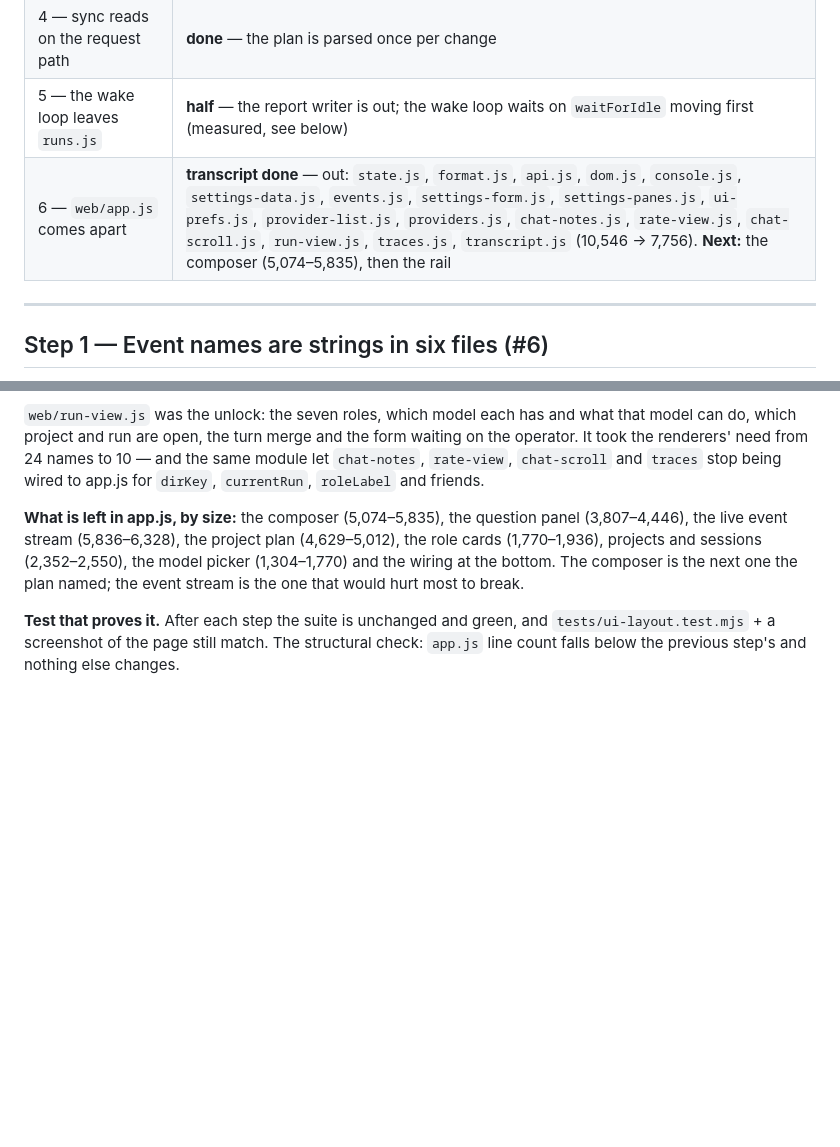
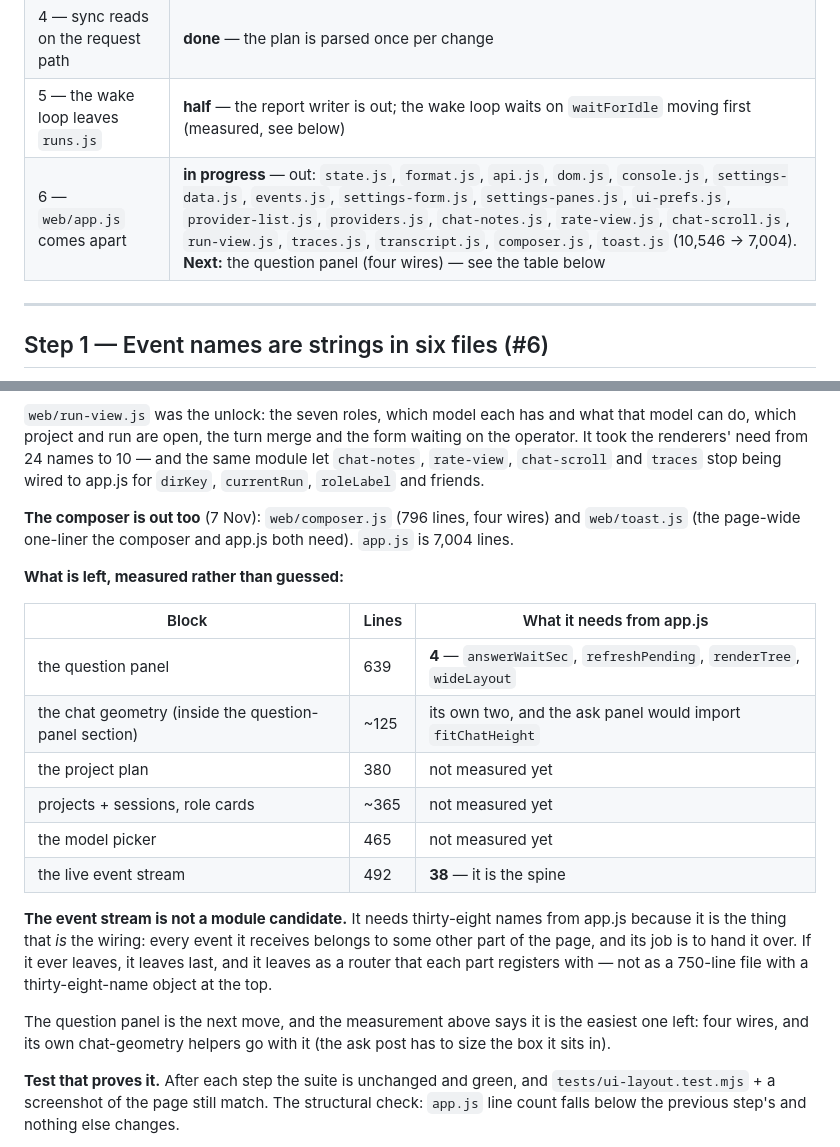
Before and after one commit to DarkDvr/Synapse, a Markdown page: docs/refactor-plan.md, 2 parts joined by grey strips. Drawn GitHub-style; blank space fills up the shorter version.

Commit message:
Plan: the composer is out, and the event stream is not a module
The row and the section record the composer (796 lines, four wires) and
toast, and replace the guessed 'what is left' list with a measured table.

The important finding is the event stream: it needs thirty-eight names from
app.js, because it is the thing that *is* the wiring — every event belongs to
some other part of the page and its job is to hand it over. If it ever
leaves, it leaves last and as a router each part registers with.

Next is the question panel: four wires, and it takes the chat geometry with
it because the ask post has to size the box it sits in.

```diff
--- a/docs/refactor-plan.md
+++ b/docs/refactor-plan.md
@@ -18,7 +18,7 @@ fixed on the spot; a bug found on the way that is unrelated goes in
 | 3 — a catch that says nothing | **done** — baseline of 71, and it may only go down |
 | 4 — sync reads on the request path | **done** — the plan is parsed once per change |
 | 5 — the wake loop leaves `runs.js` | **half** — the report writer is out; the wake loop waits on `waitForIdle` moving first (measured, see below) |
-| 6 — `web/app.js` comes apart | **transcript done** — out: `state.js`, `format.js`, `api.js`, `dom.js`, `console.js`, `settings-data.js`, `events.js`, `settings-form.js`, `settings-panes.js`, `ui-prefs.js`, `provider-list.js`, `providers.js`, `chat-notes.js`, `rate-view.js`, `chat-scroll.js`, `run-view.js`, `traces.js`, `transcript.js` (10,546 → 7,756). **Next:** the composer (5,074–5,835), then the rail |
+| 6 — `web/app.js` comes apart | **in progress** — out: `state.js`, `format.js`, `api.js`, `dom.js`, `console.js`, `settings-data.js`, `events.js`, `settings-form.js`, `settings-panes.js`, `ui-prefs.js`, `provider-list.js`, `providers.js`, `chat-notes.js`, `rate-view.js`, `chat-scroll.js`, `run-view.js`, `traces.js`, `transcript.js`, `composer.js`, `toast.js` (10,546 → 7,004). **Next:** the question panel (four wires) — see the table below |
 
 ---
 
@@ -206,11 +206,30 @@ the operator. It took the renderers' need from 24 names to 10 — and the same m
 `chat-notes`, `rate-view`, `chat-scroll` and `traces` stop being wired to app.js for
 `dirKey`, `currentRun`, `roleLabel` and friends.
 
-**What is left in app.js, by size:** the composer (5,074–5,835), the question panel
-(3,807–4,446), the live event stream (5,836–6,328), the project plan (4,629–5,012), the
-role cards (1,770–1,936), projects and sessions (2,352–2,550), the model picker
-(1,304–1,770) and the wiring at the bottom. The composer is the next one the plan
-named; the event stream is the one that would hurt most to break.
+**The composer is out too** (7 Nov): `web/composer.js` (796 lines, four wires) and
+`web/toast.js` (the page-wide one-liner the composer and app.js both need). `app.js`
+is 7,004 lines.
+
+**What is left, measured rather than guessed:**
+
+| Block | Lines | What it needs from app.js |
+|---|---|---|
+| the question panel | 639 | **4** — `answerWaitSec`, `refreshPending`, `renderTree`, `wideLayout` |
+| the chat geometry (inside the question-panel section) | ~125 | its own two, and the ask panel would import `fitChatHeight` |
+| the project plan | 380 | not measured yet |
+| projects + sessions, role cards | ~365 | not measured yet |
+| the model picker | 465 | not measured yet |
+| the live event stream | 492 | **38** — it is the spine |
+
+**The event stream is not a module candidate.** It needs thirty-eight names from
+app.js because it is the thing that *is* the wiring: every event it receives belongs
+to some other part of the page, and its job is to hand it over. If it ever leaves, it
+leaves last, and it leaves as a router that each part registers with — not as a
+750-line file with a thirty-eight-name object at the top.
+
+The question panel is the next move, and the measurement above says it is the easiest
+one left: four wires, and its own chat-geometry helpers go with it (the ask post has
+to size the box it sits in).
 
 **Test that proves it.** After each step the suite is unchanged and green, and
 `tests/ui-layout.test.mjs` + a screenshot of the page still match. The structural
```
